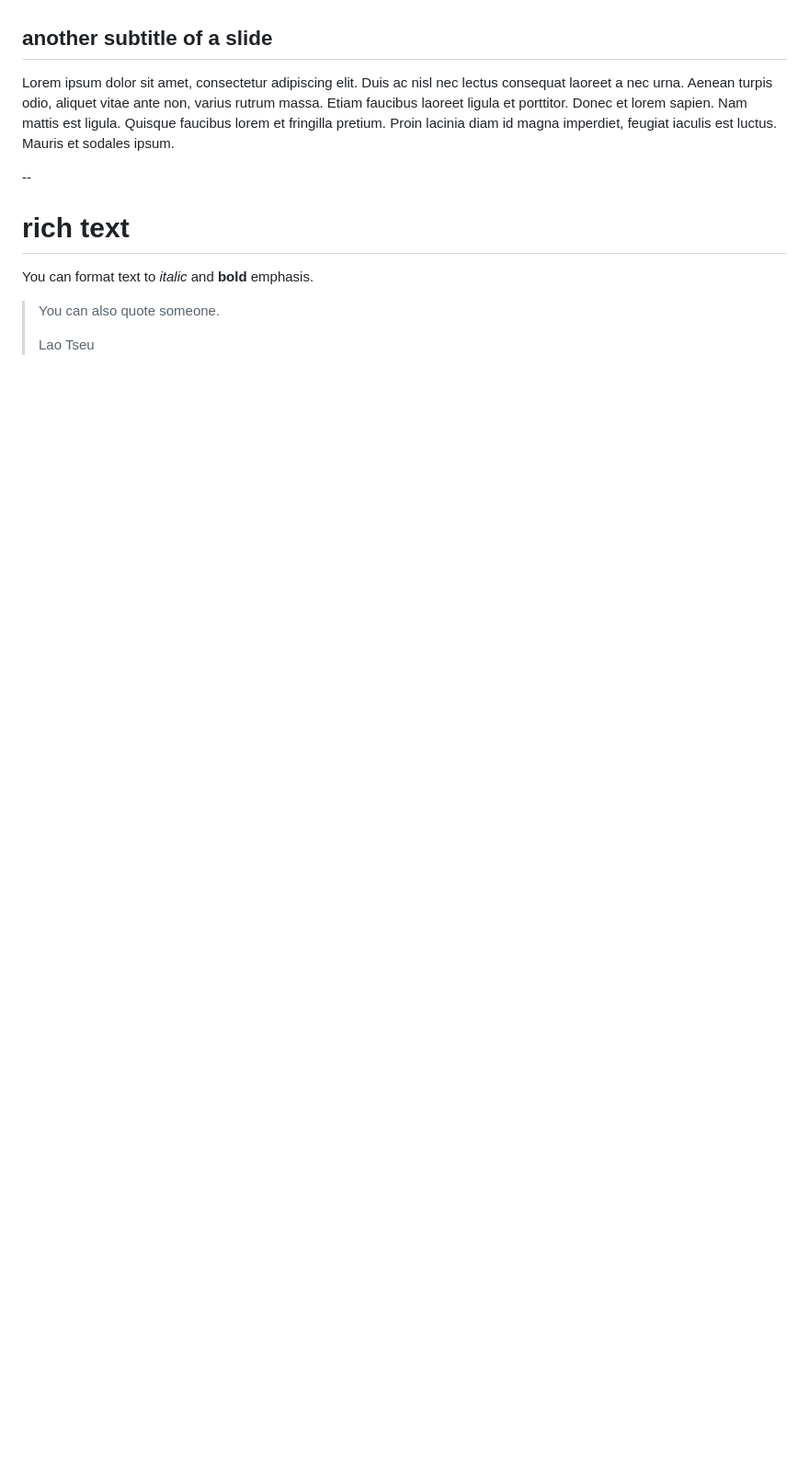
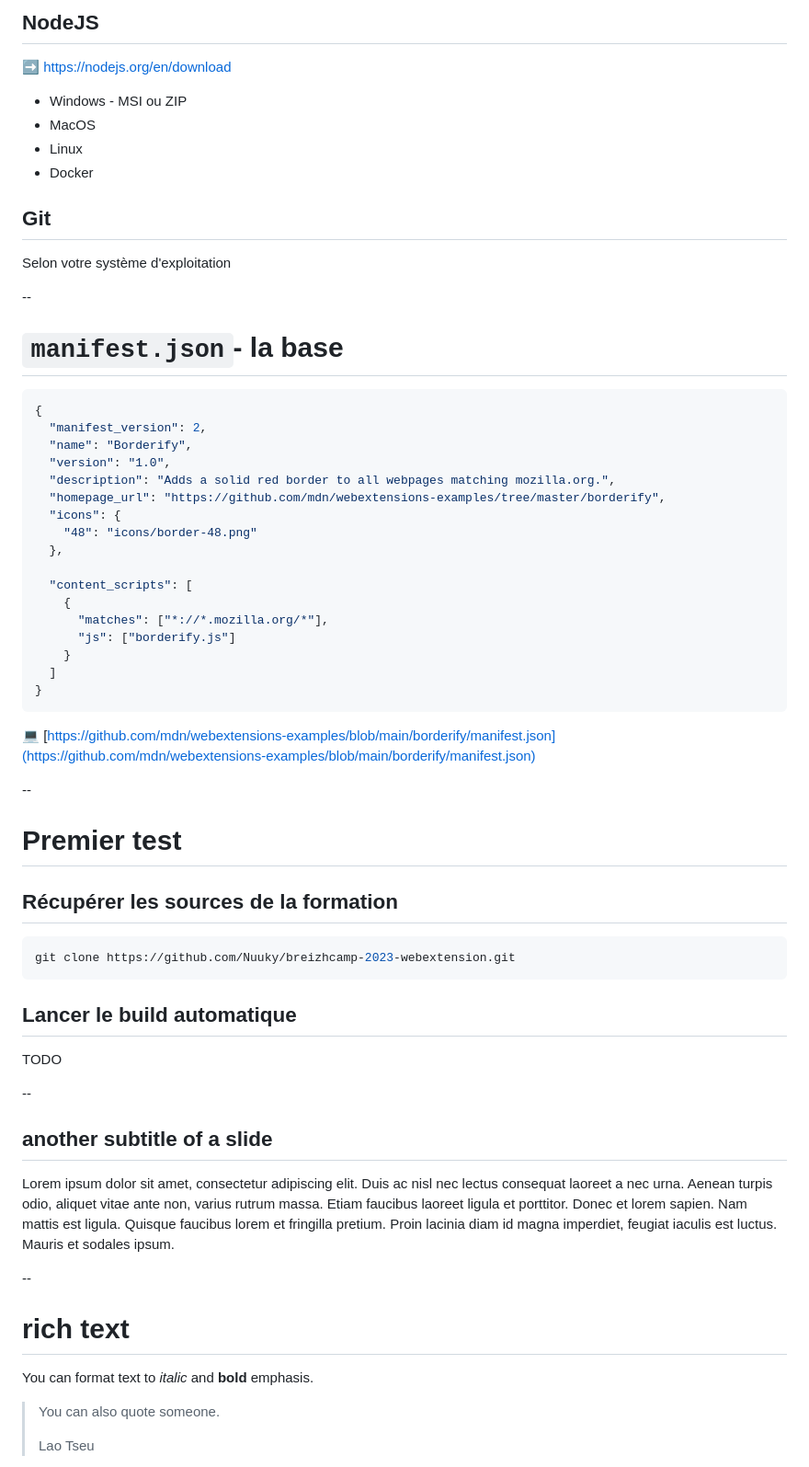
Before and after one commit to Horgix/breizhcamp-2023-webextension, a Markdown page: revealjs/markdown.md, the part around the change printed below. Shown: that part at 92% size. Drawn GitHub-style; blank space fills up the shorter version.

````diff
--- a/revealjs/markdown.md
+++ b/revealjs/markdown.md
@@ -43,3 +70,57 @@ iaculis est luctus. Mauris et sodales ipsum.
+## NodeJS
+
+➡️ https://nodejs.org/en/download
+
+* Windows - MSI ou ZIP
+* MacOS
+* Linux
+* Docker
+
+## Git
+
+Selon votre système d'exploitation
+
+--
+
+# `manifest.json`- la base
+
+```json [2-4|5-9|11-16]
+{
+  "manifest_version": 2,
+  "name": "Borderify",
+  "version": "1.0",
+  "description": "Adds a solid red border to all webpages matching mozilla.org.",
+  "homepage_url": "https://github.com/mdn/webextensions-examples/tree/master/borderify",
+  "icons": {
+    "48": "icons/border-48.png"
+  },
+
+  "content_scripts": [
+    {
+      "matches": ["*://*.mozilla.org/*"],
+      "js": ["borderify.js"]
+    }
+  ]
+}
+```
+
+💻 [https://github.com/mdn/webextensions-examples/blob/main/borderify/manifest.json](https://github.com/mdn/webextensions-examples/blob/main/borderify/manifest.json)
+
+--
+
+# Premier test
+
+## Récupérer les sources de la formation
+
+```sh
+git clone https://github.com/Nuuky/breizhcamp-2023-webextension.git
+```
+
+## Lancer le build automatique
+
+TODO
+
+--
 
 ## another subtitle of a slide
 
````
Also changed, not shown: other parts of revealjs/markdown.md (+47 -20 lines), revealjs/images/manifests-versions.png (added), 1 other file.
